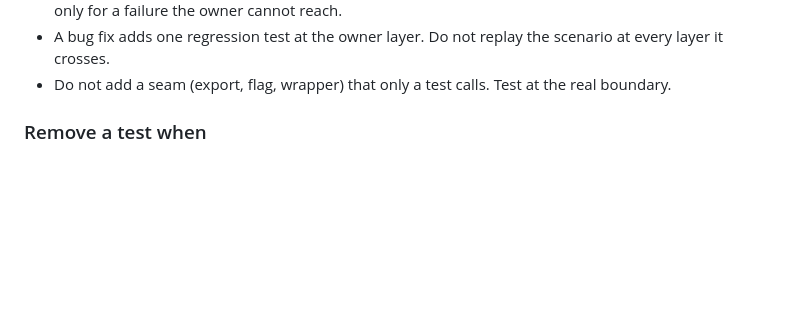
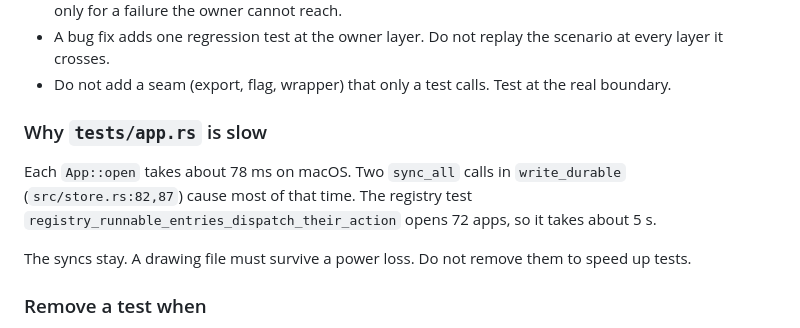
Before and after one commit to shortcuts/clidraw, a Markdown page: CONTRIBUTING.md, the part around the change. GitHub-like rendering; blank space fills up the shorter version.

Commit message:
docs(tests): record why tests/app.rs is slow

```diff
--- a/CONTRIBUTING.md
+++ b/CONTRIBUTING.md
@@ -82,6 +82,12 @@ Pick the cheapest layer that can fail for the regression.
 - Each contract has one owner test at the lowest layer that can see it. Add a second test at another layer only for a failure the owner cannot reach.
 - A bug fix adds one regression test at the owner layer. Do not replay the scenario at every layer it crosses.
 - Do not add a seam (export, flag, wrapper) that only a test calls. Test at the real boundary.
+
+### Why `tests/app.rs` is slow
+
+Each `App::open` takes about 78 ms on macOS. Two `sync_all` calls in `write_durable` (`src/store.rs:82,87`) cause most of that time. The registry test `registry_runnable_entries_dispatch_their_action` opens 72 apps, so it takes about 5 s.
+
+The syncs stay. A drawing file must survive a power loss. Do not remove them to speed up tests.
 
 ### Remove a test when
 
```
